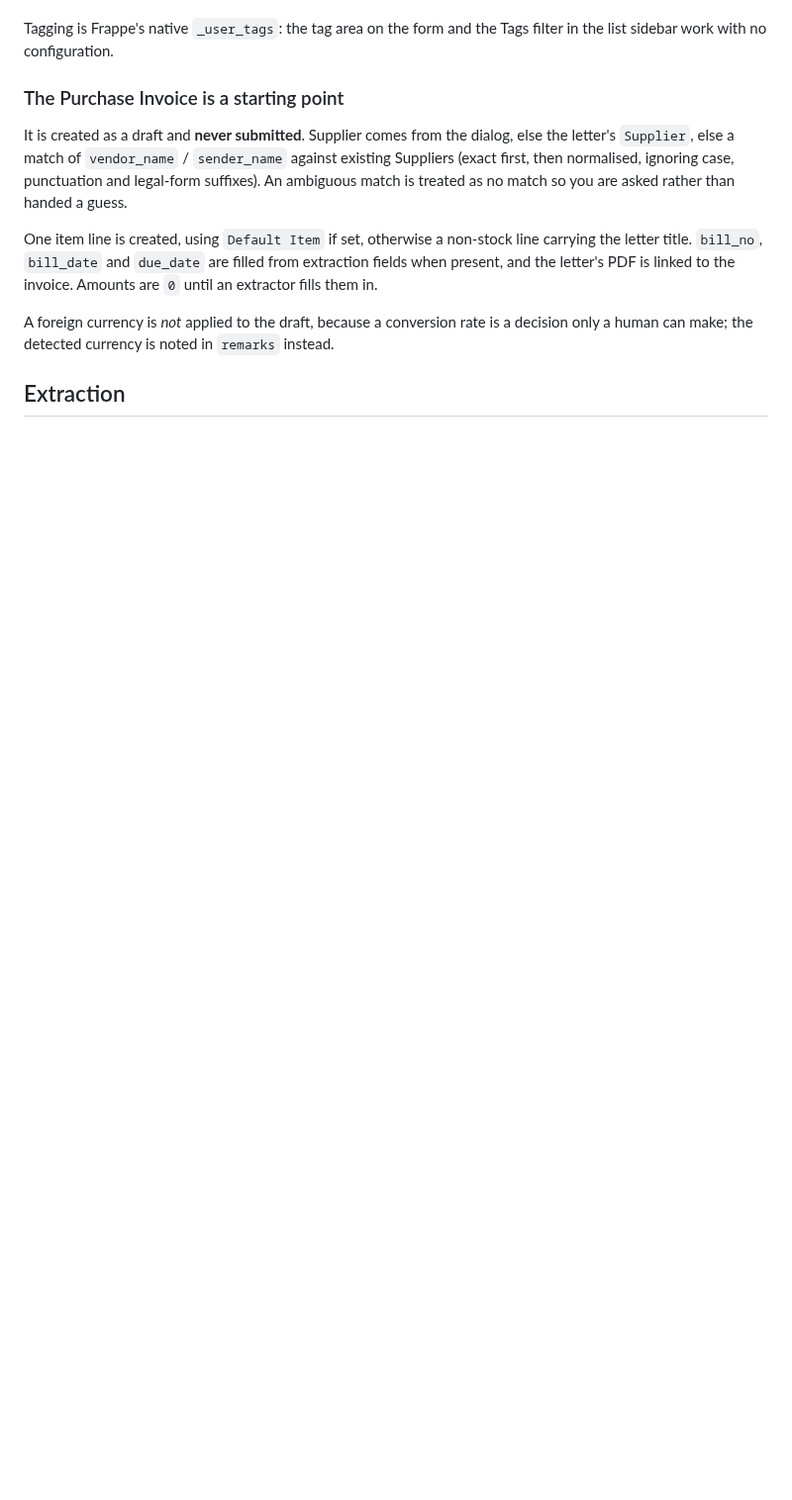
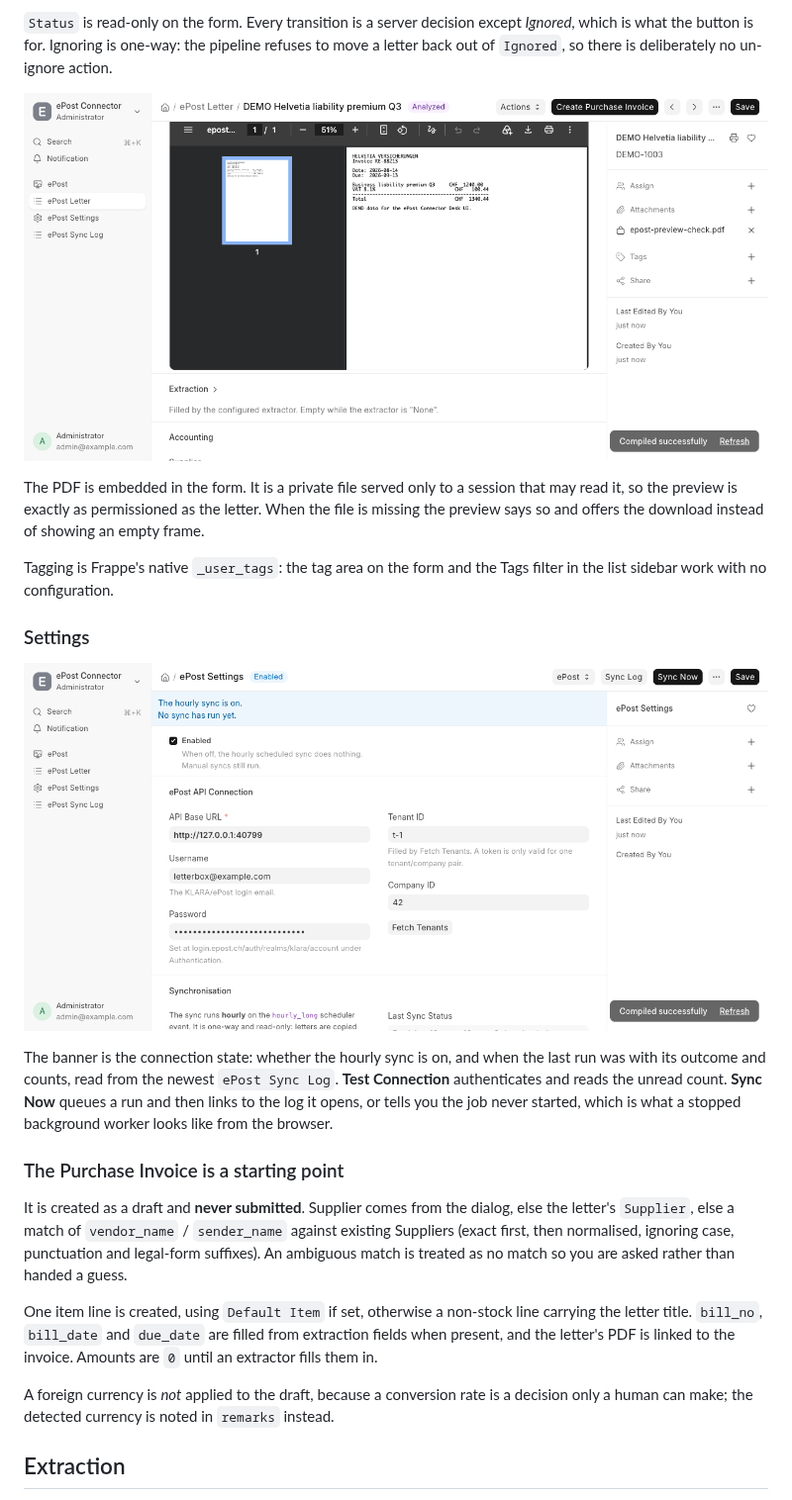
Before and after one commit to 8gears/epost_connector, a Markdown page: README.md, the part around one of its changes. Shown at 99% size. Rendered like a GitHub page; pictures changed too: docs/form-preview.png (added), docs/settings.png (added); blank space fills up the shorter version.

```diff
--- a/README.md
+++ b/README.md
@@ -161,6 +189,27 @@ Open a letter to see an inline PDF preview and:
+`Status` is read-only on the form. Every transition is a server decision except
+*Ignored*, which is what the button is for. Ignoring is one-way: the pipeline
+refuses to move a letter back out of `Ignored`, so there is deliberately no
+un-ignore action.
+
+![The inline PDF preview](docs/form-preview.png)
+
+The PDF is embedded in the form. It is a private file served only to a session
+that may read it, so the preview is exactly as permissioned as the letter. When
+the file is missing the preview says so and offers the download instead of
+showing an empty frame.
 
 Tagging is Frappe's native `_user_tags`: the tag area on the form and the Tags
 filter in the list sidebar work with no configuration.
+
+### Settings
+
+![ePost Settings](docs/settings.png)
+
+The banner is the connection state: whether the hourly sync is on, and when the
+last run was with its outcome and counts, read from the newest `ePost Sync Log`.
+**Test Connection** authenticates and reads the unread count. **Sync Now**
+queues a run and then links to the log it opens, or tells you the job never
+started, which is what a stopped background worker looks like from the browser.
 
 ### The Purchase Invoice is a starting point
 
```
Also changed, not shown: other parts of README.md (+34 -6 lines), docs/form-actions.png (added), docs/list-view.png (added), docs/workspace.png (added).
